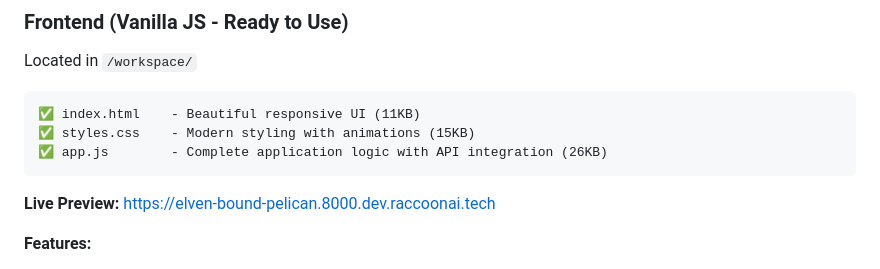
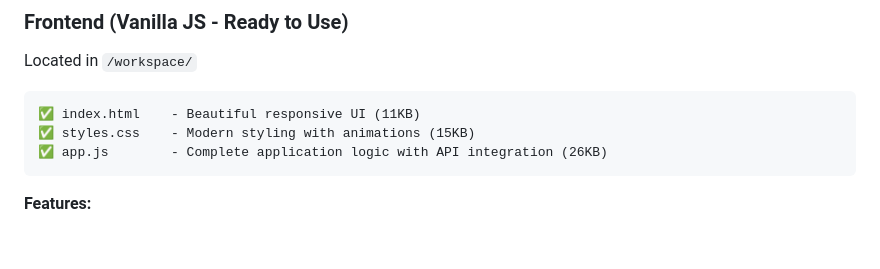
Before and after one commit to Jainsid18/Team_Task_Manager, a Markdown page: README.md, the part around the change. Rendered like a GitHub page; blank space fills up the shorter version.

````diff
--- a/README.md
+++ b/README.md
@@ -13,7 +13,7 @@ Located in `/workspace/`
 ✅ app.js        - Complete application logic with API integration (26KB)
 ```
 
-**Live Preview:** https://elven-bound-pelican.8000.dev.raccoonai.tech
+
 
 **Features:**
 - Login & Sign up pages
````
